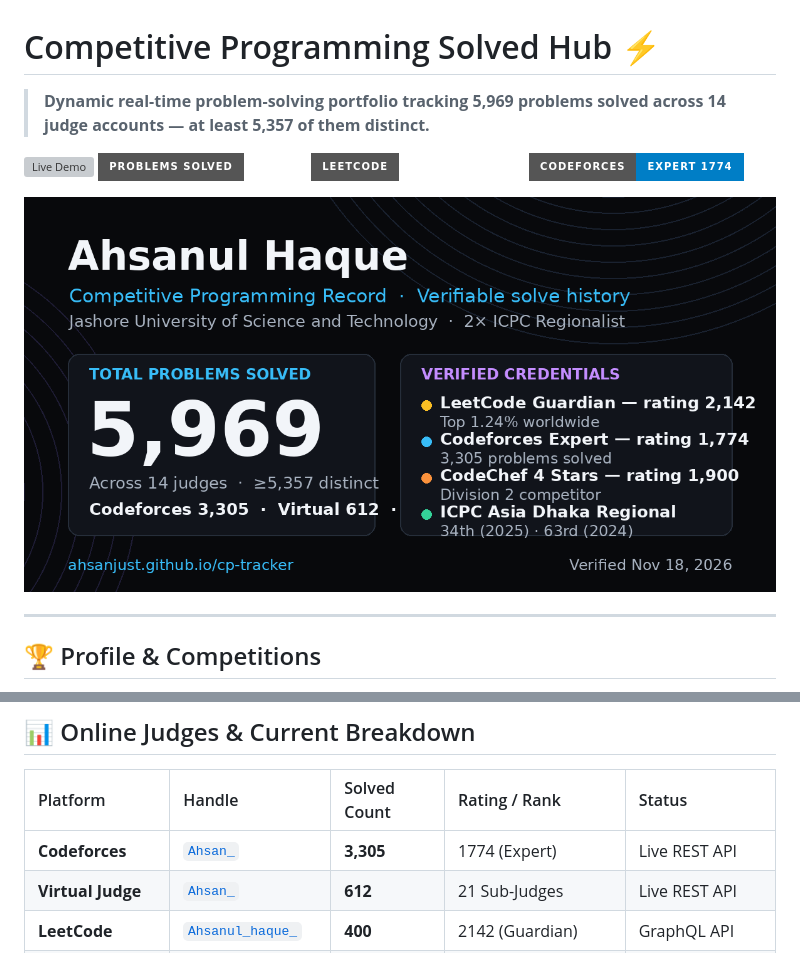
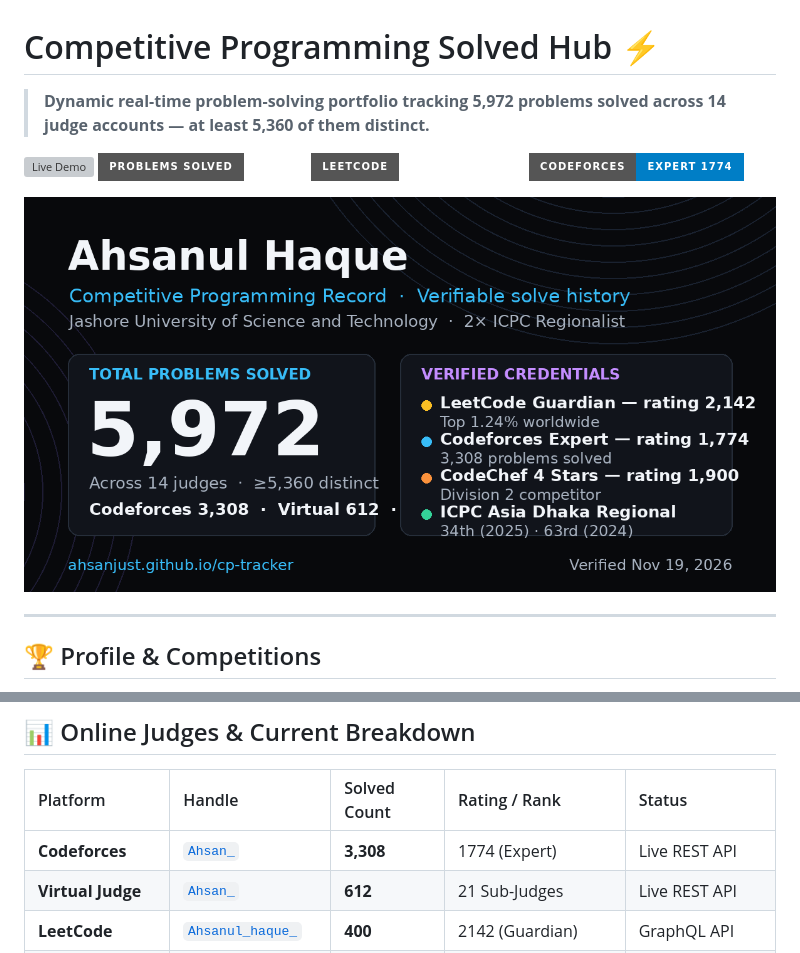
Before and after one commit to ahsanjust/cp-tracker, a Markdown page: README.md, 2 parts joined by grey strips. Rendered like a GitHub page; pictures changed too: assets/og_preview.png; badges without logos; grey boxes are pictures that could not be loaded.

Commit message:
Auto-sync CP statistics [skip ci]

```diff
--- a/README.md
+++ b/README.md
@@ -1,9 +1,9 @@
 # Competitive Programming Solved Hub ⚡
 
-> **Dynamic real-time problem-solving portfolio tracking 5,969 problems solved across 14 judge accounts — at least 5,357 of them distinct.**
+> **Dynamic real-time problem-solving portfolio tracking 5,972 problems solved across 14 judge accounts — at least 5,360 of them distinct.**
 
 [![Live Demo](https://img.shields.io/badge/Live_Demo-ahsanjust.github.io/cp--tracker-blue?style=for-the-badge&logo=githubpages&logoColor=white)](https://ahsanjust.github.io/cp-tracker/)
-[![Total Solved](https://img.shields.io/badge/Problems_Solved-5969%2B-emerald?style=for-the-badge&logo=codeforces&logoColor=white)](https://ahsanjust.github.io/cp-tracker/)
+[![Total Solved](https://img.shields.io/badge/Problems_Solved-5972%2B-emerald?style=for-the-badge&logo=codeforces&logoColor=white)](https://ahsanjust.github.io/cp-tracker/)
 [![LeetCode Guardian](https://img.shields.io/badge/LeetCode-Guardian_2142-amber?style=for-the-badge&logo=leetcode&logoColor=white)](https://leetcode.com/u/Ahsanul_haque_/)
 [![Codeforces Expert](https://img.shields.io/badge/Codeforces-Expert_1774-blue?style=for-the-badge&logo=codeforces&logoColor=white)](https://codeforces.com/profile/Ahsan_)
 
@@ -28,7 +28,7 @@
 
 | Platform | Handle | Solved Count | Rating / Rank | Status |
 | :--- | :--- | :--- | :--- | :--- |
-| **Codeforces** | [`Ahsan_`](https://codeforces.com/profile/Ahsan_) | **3,305** | 1774 (Expert) | Live REST API |
+| **Codeforces** | [`Ahsan_`](https://codeforces.com/profile/Ahsan_) | **3,308** | 1774 (Expert) | Live REST API |
 | **Virtual Judge** | [`Ahsan_`](https://vjudge.net/user/Ahsan_) | **612** | 21 Sub-Judges | Live REST API |
 | **LeetCode** | [`Ahsanul_haque_`](https://leetcode.com/u/Ahsanul_haque_/) | **400** | 2142 (Guardian) | GraphQL API |
 | **Toph** | [`AhSaN.x`](https://toph.co/u/AhSaN.x) | **364** | 364 Solved | Web Scraper / Sync |
```
Also changed, not shown: 2 other files.
